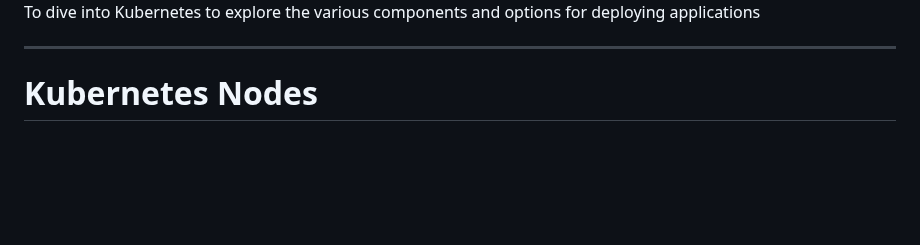
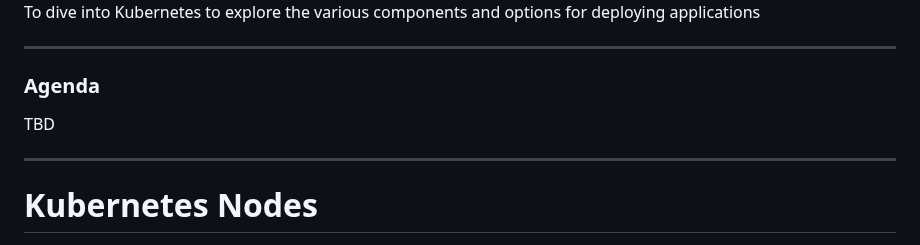
Before and after one commit to dbafromthecold/k8sdeepdive, a Markdown page: slides.md, the part around the change. Rendered like a GitHub page; blank space fills up the shorter version.

Commit message:
added agenda to slides

```diff
--- a/slides.md
+++ b/slides.md
@@ -24,6 +24,12 @@
 <img src="images/down_the_rabbit_hole.gif" style="float: left; border: 20px solid rgba(0, 0, 0, 0);"/>
 <br>
 To dive into Kubernetes to explore the various components and options for deploying applications
+
+---
+
+### Agenda
+
+TBD
 
 ---
 
```
